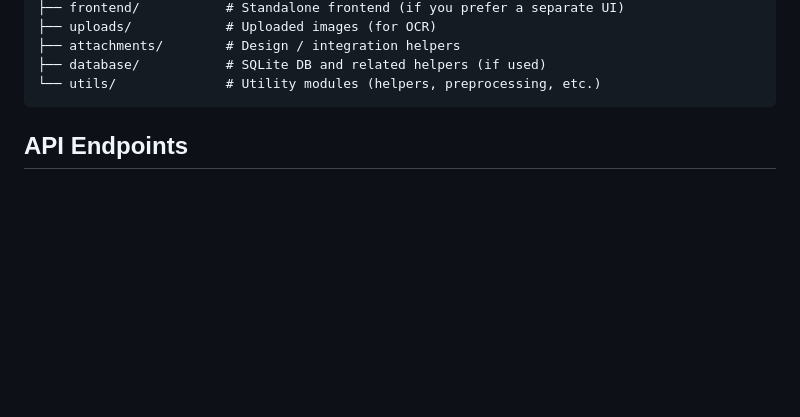
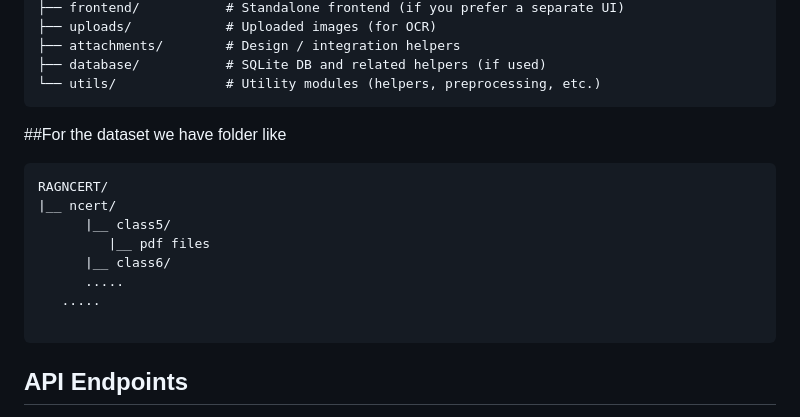
Before and after one commit to gyana10/Multilingual-NCERT-Doubt-Solver-using-OPEA-based-RAG-Pipeline-, a Markdown page: README.md, the part around one of its changes. Rendered like a GitHub page; blank space fills up the shorter version.

Commit message:
added some more about the dataset of the project

````diff
--- a/README.md
+++ b/README.md
@@ -68,7 +68,18 @@ RAGNCERT/
 ├── database/           # SQLite DB and related helpers (if used)
 └── utils/              # Utility modules (helpers, preprocessing, etc.)
 ```
+##For the dataset
+we have folder like
+```
+RAGNCERT/
+|__ ncert/
+      |__ class5/
+         |__ pdf files
+      |__ class6/
+      .....
+   .....
 
+```
 ## API Endpoints
 
 - `GET /` - Main chat interface
````
Also changed, not shown: other parts of README.md (+1 -0 lines).
